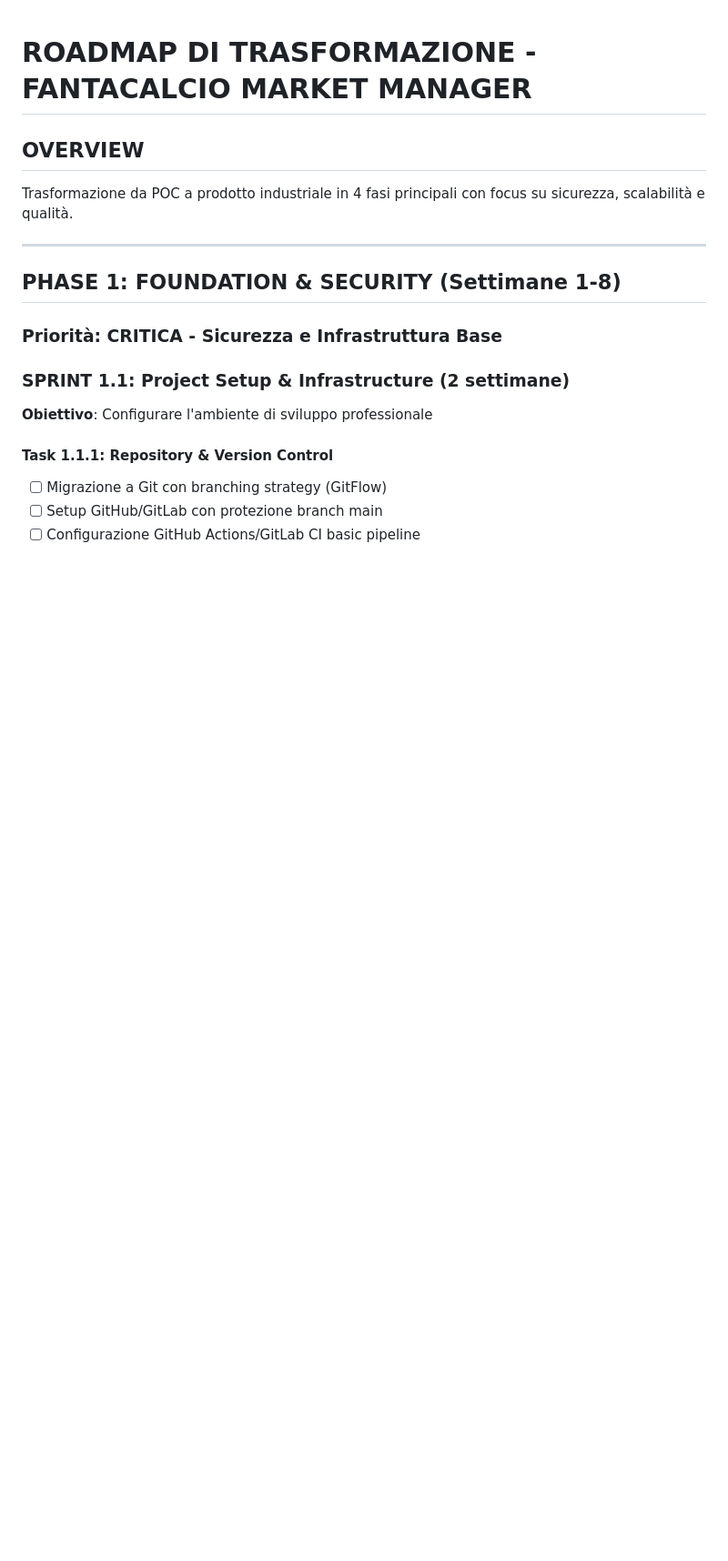
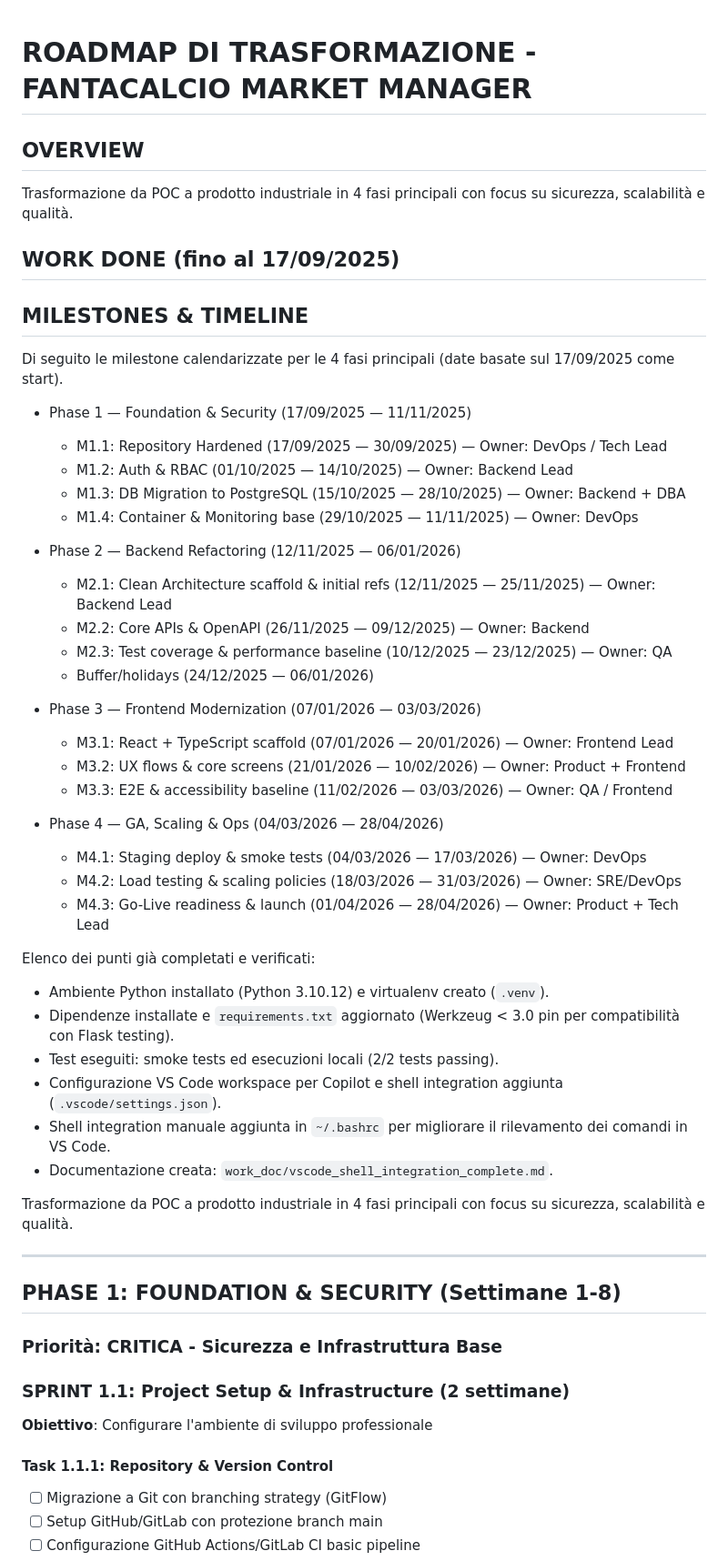
Before and after one commit to brez-aola/Fantaman_Market_Manager, a Markdown page: work_doc/roadmap.md, the part around the change. Shown: that part at 91% size. GitHub-like rendering; blank space fills up the shorter version.

Commit message:
docs(roadmap): finalize layout, remove duplicates, add milestones & timeline

```diff
--- a/work_doc/roadmap.md
+++ b/work_doc/roadmap.md
@@ -1,6 +1,43 @@
 # ROADMAP DI TRASFORMAZIONE - FANTACALCIO MARKET MANAGER
 
 ## OVERVIEW
+Trasformazione da POC a prodotto industriale in 4 fasi principali con focus su sicurezza, scalabilità e qualità.
+
+## WORK DONE (fino al 17/09/2025)
+## MILESTONES & TIMELINE
+Di seguito le milestone calendarizzate per le 4 fasi principali (date basate sul 17/09/2025 come start).
+
+- Phase 1 — Foundation & Security (17/09/2025 — 11/11/2025)
+  - M1.1: Repository Hardened (17/09/2025 — 30/09/2025) — Owner: DevOps / Tech Lead
+  - M1.2: Auth & RBAC (01/10/2025 — 14/10/2025) — Owner: Backend Lead
+  - M1.3: DB Migration to PostgreSQL (15/10/2025 — 28/10/2025) — Owner: Backend + DBA
+  - M1.4: Container & Monitoring base (29/10/2025 — 11/11/2025) — Owner: DevOps
+
+- Phase 2 — Backend Refactoring (12/11/2025 — 06/01/2026)
+  - M2.1: Clean Architecture scaffold & initial refs (12/11/2025 — 25/11/2025) — Owner: Backend Lead
+  - M2.2: Core APIs & OpenAPI (26/11/2025 — 09/12/2025) — Owner: Backend
+  - M2.3: Test coverage & performance baseline (10/12/2025 — 23/12/2025) — Owner: QA
+  - Buffer/holidays (24/12/2025 — 06/01/2026)
+
+- Phase 3 — Frontend Modernization (07/01/2026 — 03/03/2026)
+  - M3.1: React + TypeScript scaffold (07/01/2026 — 20/01/2026) — Owner: Frontend Lead
+  - M3.2: UX flows & core screens (21/01/2026 — 10/02/2026) — Owner: Product + Frontend
+  - M3.3: E2E & accessibility baseline (11/02/2026 — 03/03/2026) — Owner: QA / Frontend
+
+- Phase 4 — GA, Scaling & Ops (04/03/2026 — 28/04/2026)
+  - M4.1: Staging deploy & smoke tests (04/03/2026 — 17/03/2026) — Owner: DevOps
+  - M4.2: Load testing & scaling policies (18/03/2026 — 31/03/2026) — Owner: SRE/DevOps
+  - M4.3: Go-Live readiness & launch (01/04/2026 — 28/04/2026) — Owner: Product + Tech Lead
+
+Elenco dei punti già completati e verificati:
+
+- Ambiente Python installato (Python 3.10.12) e virtualenv creato (`.venv`).
+- Dipendenze installate e `requirements.txt` aggiornato (Werkzeug < 3.0 pin per compatibilità con Flask testing).
+- Test eseguiti: smoke tests ed esecuzioni locali (2/2 tests passing).
+- Configurazione VS Code workspace per Copilot e shell integration aggiunta (`.vscode/settings.json`).
+- Shell integration manuale aggiunta in `~/.bashrc` per migliorare il rilevamento dei comandi in VS Code.
+- Documentazione creata: `work_doc/vscode_shell_integration_complete.md`.
+
 Trasformazione da POC a prodotto industriale in 4 fasi principali con focus su sicurezza, scalabilità e qualità.
 
 ---
```
